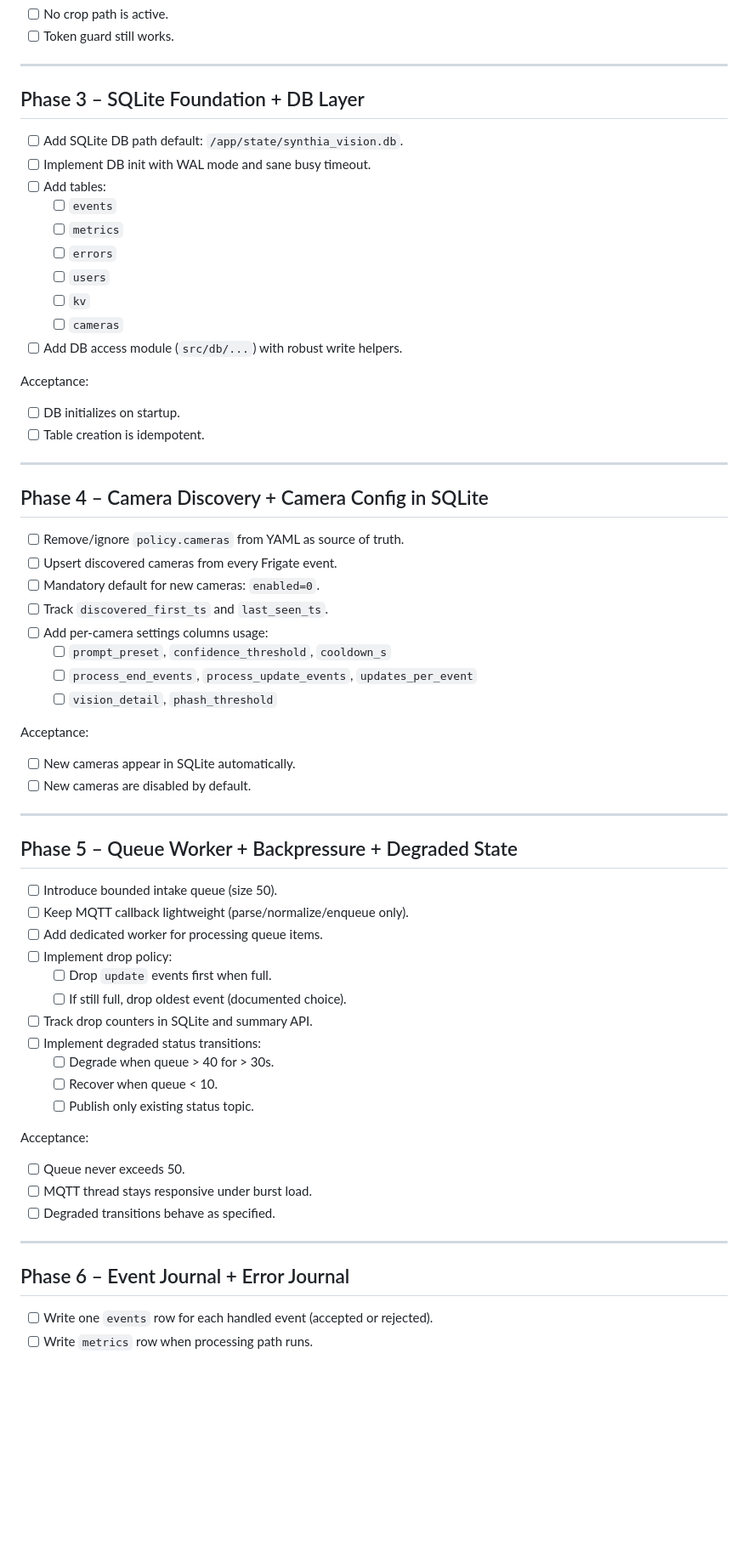
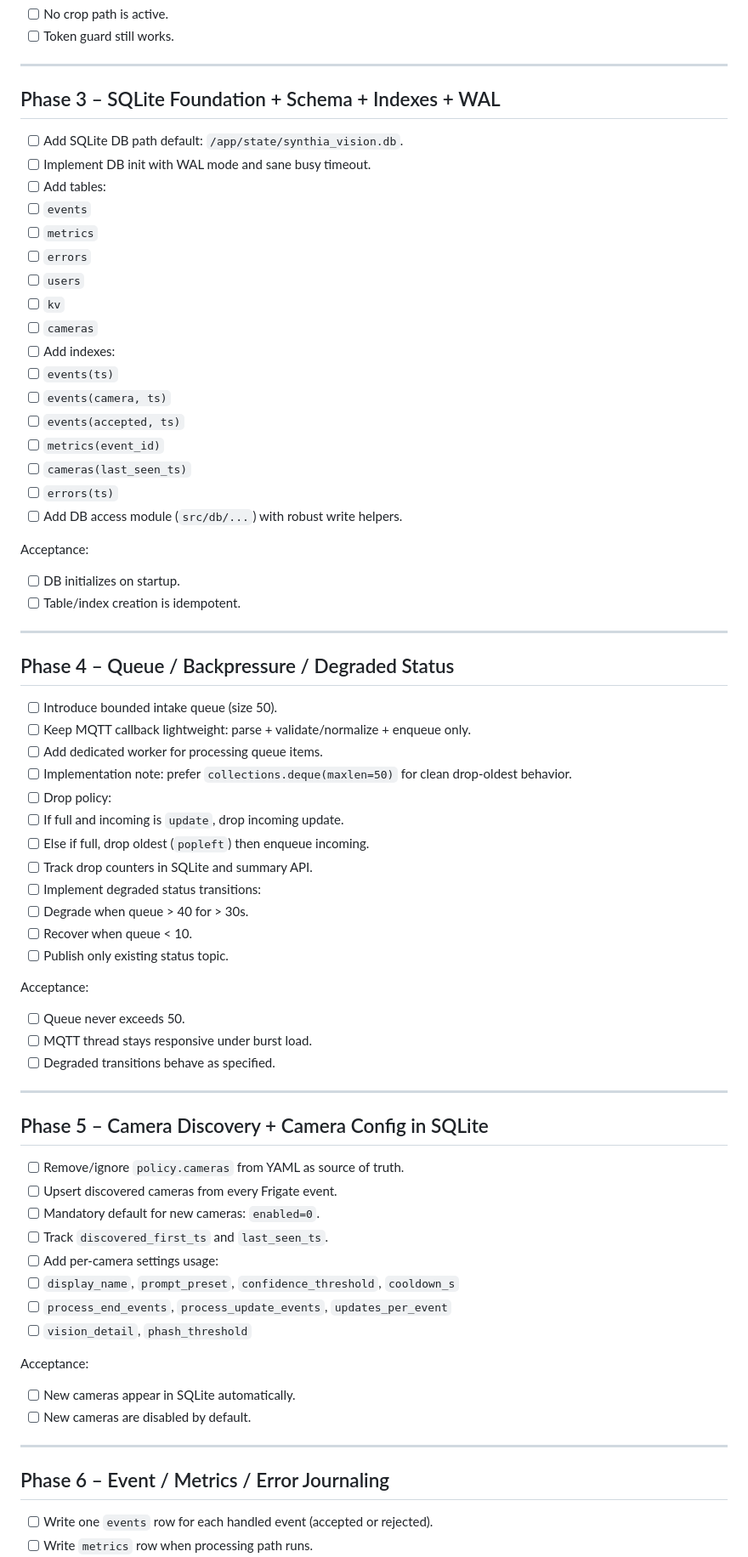
Before and after one commit to danhajduk/Synthia-Vision, a Markdown page: TODO.md, the part around one of its changes. Shown at 85% size. GitHub-like rendering; blank space fills up the shorter version.

Commit message:
docs: reorder next-sprint TODO and add required constraints

```diff
--- a/TODO.md
+++ b/TODO.md
@@ -46,52 +54,44 @@ Acceptance:
 
 ---
 
-## Phase 3 – SQLite Foundation + DB Layer
+## Phase 3 – SQLite Foundation + Schema + Indexes + WAL
 - [ ] Add SQLite DB path default: `/app/state/synthia_vision.db`.
 - [ ] Implement DB init with WAL mode and sane busy timeout.
 - [ ] Add tables:
-  - [ ] `events`
-  - [ ] `metrics`
-  - [ ] `errors`
-  - [ ] `users`
-  - [ ] `kv`
-  - [ ] `cameras`
+- [ ] `events`
+- [ ] `metrics`
+- [ ] `errors`
+- [ ] `users`
+- [ ] `kv`
+- [ ] `cameras`
+- [ ] Add indexes:
+- [ ] `events(ts)`
+- [ ] `events(camera, ts)`
+- [ ] `events(accepted, ts)`
+- [ ] `metrics(event_id)`
+- [ ] `cameras(last_seen_ts)`
+- [ ] `errors(ts)`
 - [ ] Add DB access module (`src/db/...`) with robust write helpers.
 
 Acceptance:
 - [ ] DB initializes on startup.
-- [ ] Table creation is idempotent.
+- [ ] Table/index creation is idempotent.
 
 ---
 
-## Phase 4 – Camera Discovery + Camera Config in SQLite
-- [ ] Remove/ignore `policy.cameras` from YAML as source of truth.
-- [ ] Upsert discovered cameras from every Frigate event.
-- [ ] Mandatory default for new cameras: `enabled=0`.
-- [ ] Track `discovered_first_ts` and `last_seen_ts`.
-- [ ] Add per-camera settings columns usage:
-  - [ ] `prompt_preset`, `confidence_threshold`, `cooldown_s`
-  - [ ] `process_end_events`, `process_update_events`, `updates_per_event`
-  - [ ] `vision_detail`, `phash_threshold`
-
-Acceptance:
-- [ ] New cameras appear in SQLite automatically.
-- [ ] New cameras are disabled by default.
-
----
-
-## Phase 5 – Queue Worker + Backpressure + Degraded State
+## Phase 4 – Queue / Backpressure / Degraded Status
 - [ ] Introduce bounded intake queue (size 50).
-- [ ] Keep MQTT callback lightweight (parse/normalize/enqueue only).
+- [ ] Keep MQTT callback lightweight: parse + validate/normalize + enqueue only.
 - [ ] Add dedicated worker for processing queue items.
-- [ ] Implement drop policy:
-  - [ ] Drop `update` events first when full.
-  - [ ] If still full, drop oldest event (documented choice).
+- [ ] Implementation note: prefer `collections.deque(maxlen=50)` for clean drop-oldest behavior.
+- [ ] Drop policy:
+- [ ] If full and incoming is `update`, drop incoming update.
+- [ ] Else if full, drop oldest (`popleft`) then enqueue incoming.
 - [ ] Track drop counters in SQLite and summary API.
 - [ ] Implement degraded status transitions:
-  - [ ] Degrade when queue > 40 for > 30s.
-  - [ ] Recover when queue < 10.
-  - [ ] Publish only existing status topic.
+- [ ] Degrade when queue > 40 for > 30s.
+- [ ] Recover when queue < 10.
+- [ ] Publish only existing status topic.
 
 Acceptance:
 - [ ] Queue never exceeds 50.
@@ -100,7 +100,23 @@ Acceptance:
 
 ---
 
-## Phase 6 – Event Journal + Error Journal
+## Phase 5 – Camera Discovery + Camera Config in SQLite
+- [ ] Remove/ignore `policy.cameras` from YAML as source of truth.
+- [ ] Upsert discovered cameras from every Frigate event.
+- [ ] Mandatory default for new cameras: `enabled=0`.
+- [ ] Track `discovered_first_ts` and `last_seen_ts`.
+- [ ] Add per-camera settings usage:
+- [ ] `display_name`, `prompt_preset`, `confidence_threshold`, `cooldown_s`
+- [ ] `process_end_events`, `process_update_events`, `updates_per_event`
+- [ ] `vision_detail`, `phash_threshold`
+
+Acceptance:
+- [ ] New cameras appear in SQLite automatically.
+- [ ] New cameras are disabled by default.
+
+---
+
+## Phase 6 – Event / Metrics / Error Journaling
 - [ ] Write one `events` row for each handled event (accepted or rejected).
 - [ ] Write `metrics` row when processing path runs.
 - [ ] Record reject reasons and skipped reasons in DB, not MQTT debug topics.
```
Also changed, not shown: other parts of TODO.md (+74 -53 lines).
